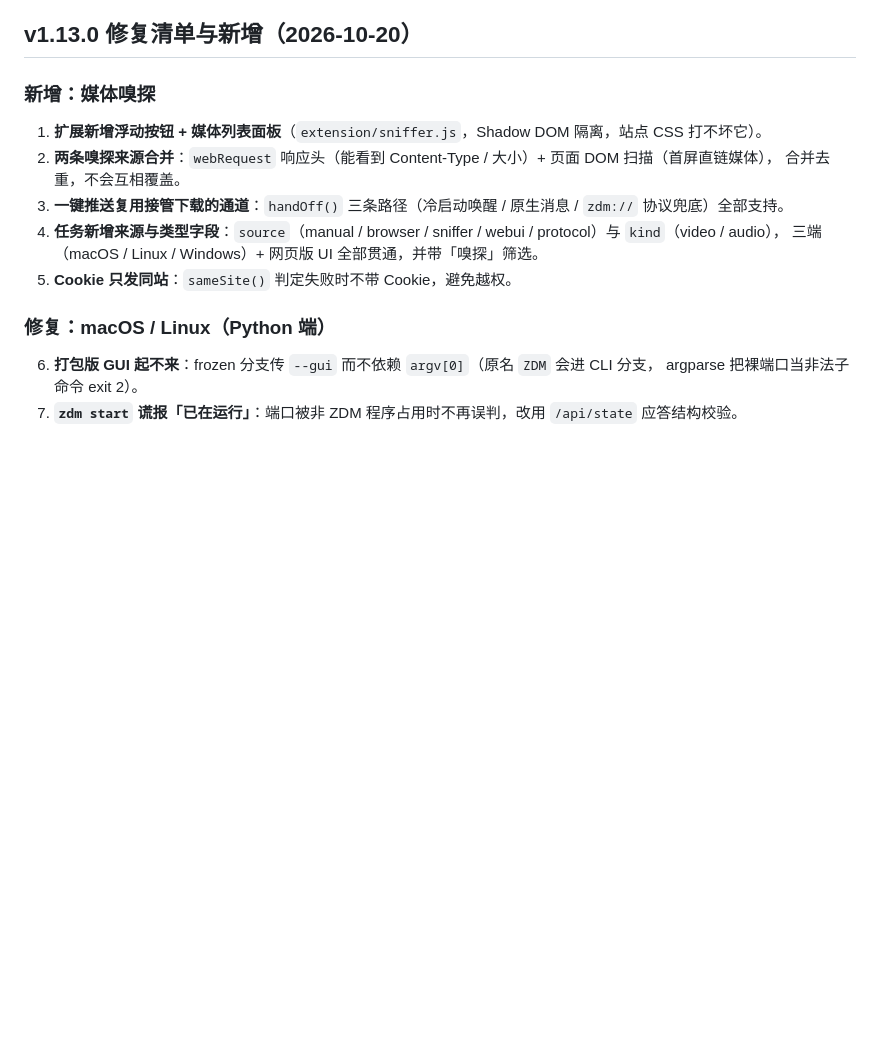
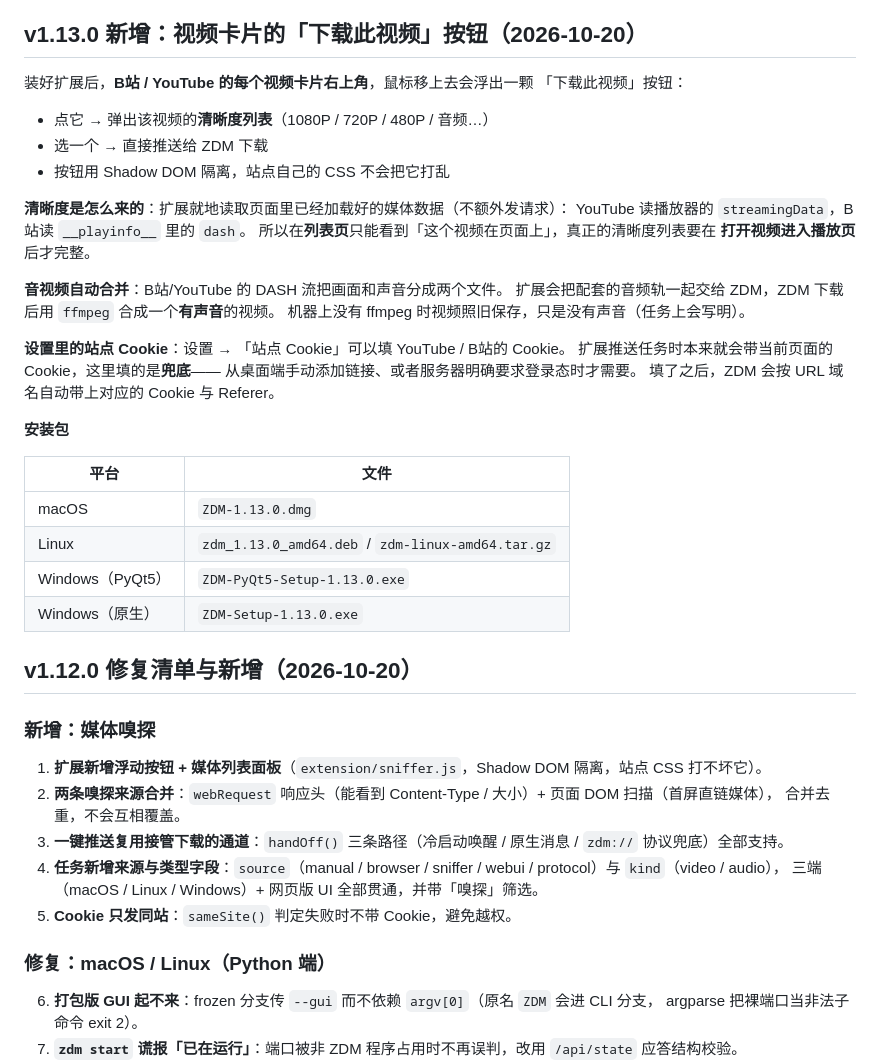
Before and after one commit to feibixunchang/ZDM, a Markdown page: docs/ZDM_安装与使用说明.md, the part around the change. GitHub-like rendering; blank space fills up the shorter version.

Commit message:
docs: 补 v1.13.0 的用法说明（视频卡片按钮 / 清晰度 / 音视频合并 / Cookie）

```diff
--- a/docs/ZDM_安装与使用说明.md
+++ b/docs/ZDM_安装与使用说明.md
@@ -322,7 +322,39 @@ cd <仓库>/zdm && ./install.sh --uninstall
 10. **浏览器接管弹出旧版界面**：不再回退到 PATH 中的旧 `zdm-desktop`，优先使用当前安装的 GUI。
 11. **扩展**：popup 对远端文件名做 HTML 转义；`install.sh` 注册 Linux Chrome/Chromium 原生消息宿主，未启动时可自动唤醒。
 
-## v1.13.0 修复清单与新增（2026-10-20）
+## v1.13.0 新增：视频卡片的「下载此视频」按钮（2026-10-20）
+
+装好扩展后，**B站 / YouTube 的每个视频卡片右上角**，鼠标移上去会浮出一颗
+「下载此视频」按钮：
+
+- 点它 → 弹出该视频的**清晰度列表**（1080P / 720P / 480P / 音频…）
+- 选一个 → 直接推送给 ZDM 下载
+- 按钮用 Shadow DOM 隔离，站点自己的 CSS 不会把它打乱
+
+**清晰度是怎么来的**：扩展就地读取页面里已经加载好的媒体数据（不额外发请求）：
+YouTube 读播放器的 `streamingData`，B站读 `__playinfo__` 里的 `dash`。
+所以在**列表页**只能看到「这个视频在页面上」，真正的清晰度列表要在
+**打开视频进入播放页**后才完整。
+
+**音视频自动合并**：B站/YouTube 的 DASH 流把画面和声音分成两个文件。
+扩展会把配套的音频轨一起交给 ZDM，ZDM 下载后用 `ffmpeg` 合成一个**有声音**的视频。
+机器上没有 ffmpeg 时视频照旧保存，只是没有声音（任务上会写明）。
+
+**设置里的站点 Cookie**：设置 → 「站点 Cookie」可以填 YouTube / B站的 Cookie。
+扩展推送任务时本来就会带当前页面的 Cookie，这里填的是**兜底**——
+从桌面端手动添加链接、或者服务器明确要求登录态时才需要。
+填了之后，ZDM 会按 URL 域名自动带上对应的 Cookie 与 Referer。
+
+**安装包**
+
+| 平台 | 文件 |
+|---|---|
+| macOS | `ZDM-1.13.0.dmg` |
+| Linux | `zdm_1.13.0_amd64.deb` / `zdm-linux-amd64.tar.gz` |
+| Windows（PyQt5） | `ZDM-PyQt5-Setup-1.13.0.exe` |
+| Windows（原生） | `ZDM-Setup-1.13.0.exe` |
+
+## v1.12.0 修复清单与新增（2026-10-20）
 
 ### 新增：媒体嗅探
 
```
Also changed, not shown: README.md (+5 -0 lines).
